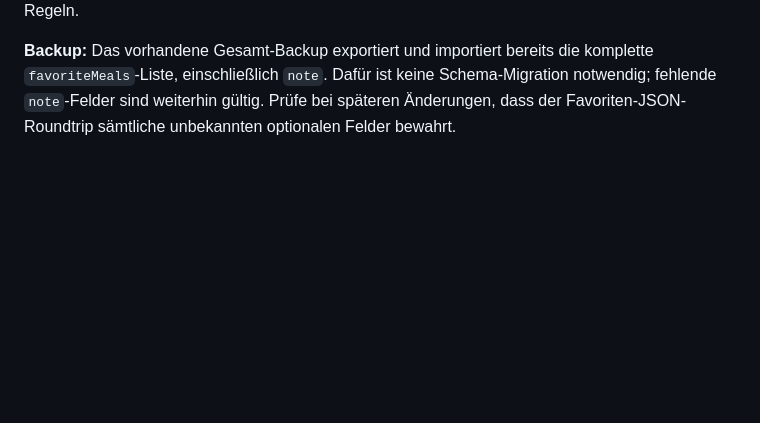
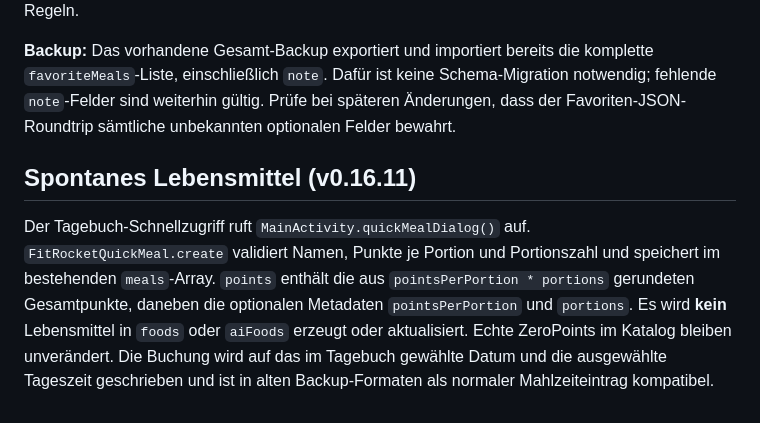
Before and after one commit to Inrouder/FitRocket, a Markdown page: docs/ARCHITECTURE.md, the part around the change. Rendered like a GitHub page; blank space fills up the shorter version.

Commit message:
Document spontaneous meal shortcut and version 0.16.11

```diff
--- a/docs/ARCHITECTURE.md
+++ b/docs/ARCHITECTURE.md
@@ -88,3 +88,6 @@ Beim Speichern von KI-Rezepten zuerst `FitRocketAiRules.matchCatalog` (ID und Na
 Favoriten werden als Objekte im SharedPreferences-JSON-Array `favoriteMeals` gespeichert. Das optionale Feld `note` enthält eine persönliche, mehrzeilige Freitextnotiz von maximal 600 Zeichen. `MainActivity.saveFavorite()` ermöglicht die Eingabe bei Neuanlage, `editFavoriteNote()` bearbeitet den gespeicherten Favoriten anhand der stabilen `favoriteId` (Fallback für alte Einträge ohne ID). Die Favoritenansicht zeigt die Notiz; bei der Wiederverwendung bleibt sie sichtbar. Die Notiz beeinflusst keinerlei Mengen, `FitRocketFavoriteMath`-Berechnungen oder ZeroPoints-Regeln.
 
 **Backup:** Das vorhandene Gesamt-Backup exportiert und importiert bereits die komplette `favoriteMeals`-Liste, einschließlich `note`. Dafür ist keine Schema-Migration notwendig; fehlende `note`-Felder sind weiterhin gültig. Prüfe bei späteren Änderungen, dass der Favoriten-JSON-Roundtrip sämtliche unbekannten optionalen Felder bewahrt.
+
+## Spontanes Lebensmittel (v0.16.11)
+Der Tagebuch-Schnellzugriff ruft `MainActivity.quickMealDialog()` auf. `FitRocketQuickMeal.create` validiert Namen, Punkte je Portion und Portionszahl und speichert im bestehenden `meals`-Array. `points` enthält die aus `pointsPerPortion * portions` gerundeten Gesamtpunkte, daneben die optionalen Metadaten `pointsPerPortion` und `portions`. Es wird **kein** Lebensmittel in `foods` oder `aiFoods` erzeugt oder aktualisiert. Echte ZeroPoints im Katalog bleiben unverändert. Die Buchung wird auf das im Tagebuch gewählte Datum und die ausgewählte Tageszeit geschrieben und ist in alten Backup-Formaten als normaler Mahlzeiteintrag kompatibel.
```
